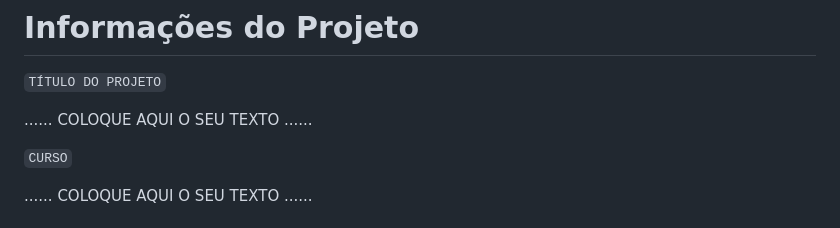
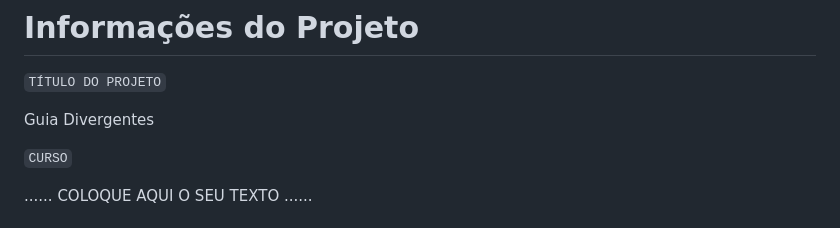
Before and after one commit to ICEI-PUC-Minas-PMGCC-TI/ti-1-pmg-cc-t-20231-estudos-para-neurodivergentes, a Markdown page: docs/relatorio/Relatorio Tecnico - TEMPLATE.md, the part around the change. Rendered like a GitHub page.

```diff
--- a/docs/relatorio/Relatorio Tecnico - TEMPLATE.md
+++ b/docs/relatorio/Relatorio Tecnico - TEMPLATE.md
@@ -1,7 +1,7 @@
 # Informações do Projeto
 `TÍTULO DO PROJETO`
 
-......  COLOQUE AQUI O SEU TEXTO ......
+Guia Divergentes
 
 `CURSO`
 
```
